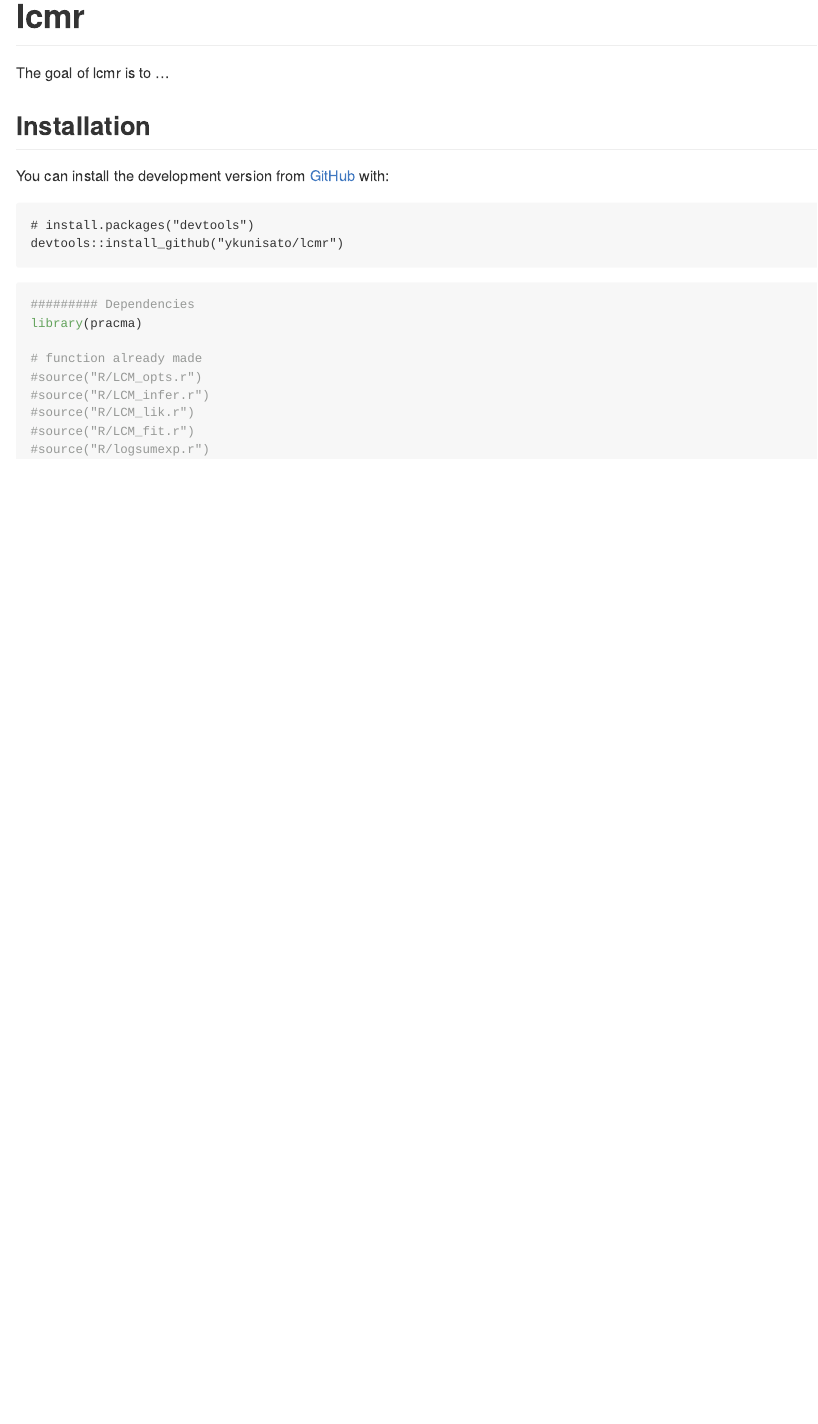
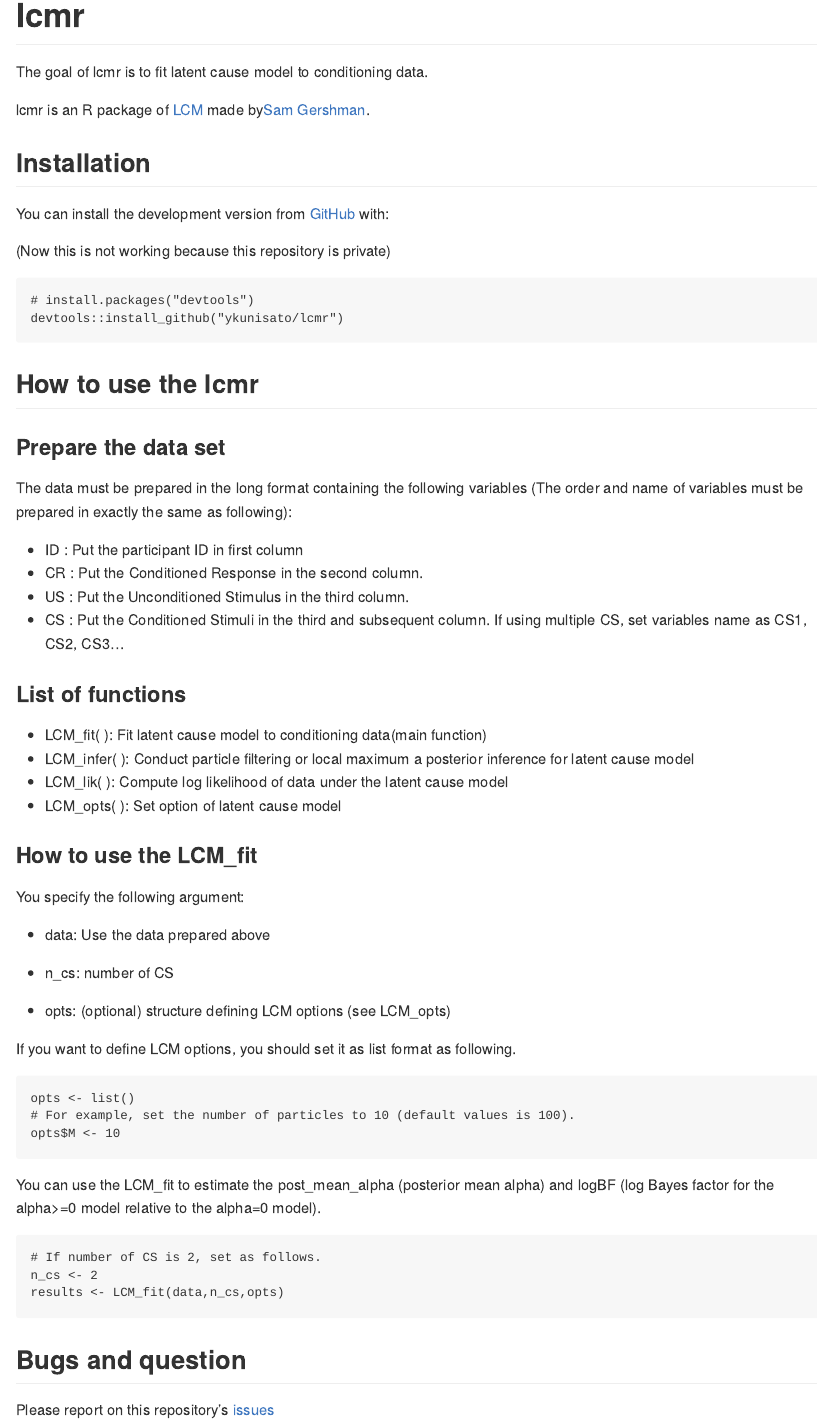
Before and after one commit to ykunisato/lcmr, an R Markdown document (README.Rmd): the page in a window 1100 px wide, from its top. The pictures show the output file README.md that the author committed with the source, drawn offline in the style of GitHub.

Commit message:
complete the README

````diff
--- a/README.Rmd
+++ b/README.Rmd
@@ -18,27 +18,67 @@ knitr::opts_chunk$set(
 <!-- badges: start -->
 <!-- badges: end -->
 
-The goal of lcmr is to ...
+The goal of lcmr is to fit latent cause model to conditioning data.
+
+lcmr is an R package of [LCM]( https://github.com/sjgershm/LCM) made by[Sam Gershman](http://gershmanlab.webfactional.com/people.html).
+
 
 ## Installation
 
 You can install the development version from [GitHub](https://github.com/) with:
+
+(Now this is not working because this repository is private)
 
 ```
 # install.packages("devtools")
 devtools::install_github("ykunisato/lcmr")
 ```
 
+## How to use the lcmr
+### Prepare the data set
+
+The data must be prepared in the long format containing the following variables (The order and name of variables must be prepared in exactly the same as following):
+
+- ID : Put the participant ID in first column
+- CR : Put the Conditioned Response in the second column.
+- US : Put the Unconditioned Stimulus in the third column.
+- CS : Put the Conditioned Stimuli in the third and subsequent column. If using multiple CS, set variables name as CS1, CS2, CS3...
 
 
-```{r}
-######### Dependencies
-library(pracma)
+### List of functions
 
-# function already made
-#source("R/LCM_opts.r")
-#source("R/LCM_infer.r")
-#source("R/LCM_lik.r")
-#source("R/LCM_fit.r")
-#source("R/logsumexp.r")
+- LCM_fit( ): Fit latent cause model to conditioning data(main function)
+- LCM_infer( ): Conduct particle filtering or local maximum a posterior inference for latent cause model
+- LCM_lik( ): Compute log likelihood of data under the latent cause model
+- LCM_opts( ): Set option of latent cause model
+
+### How to use the LCM_fit
+
+You specify the following argument:
+
+- data: Use the data prepared above
+
+- n_cs: number of CS
+
+- opts: (optional) structure defining LCM options (see LCM_opts)
+
+If you want to define LCM options, you should set it as list format as following.
+
 ```
+opts <- list()
+# For example, set the number of particles to 10 (default values is 100).
+opts$M <- 10
+```
+You can use the LCM_fit to estimate the post_mean_alpha (posterior mean alpha) and logBF (log Bayes factor for the alpha>=0 model relative to the alpha=0 model).
+
+```
+# If number of CS is 2, set as follows.
+n_cs <- 2
+results <- LCM_fit(data,n_cs,opts)
+```
+
+
+
+## Bugs and question
+
+Please report on this repository's [issues](https://github.com/ykunisato/lcmr/issues)
````
Also changed, not shown: README.md.
